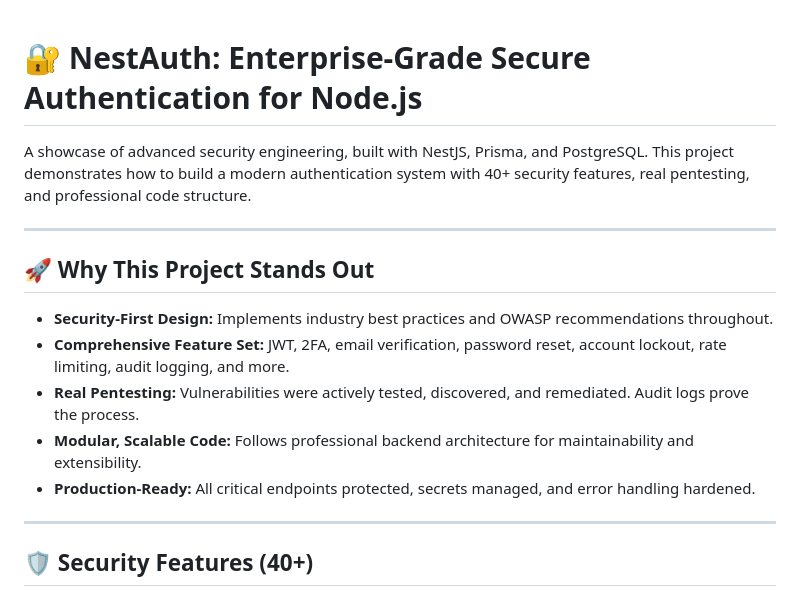
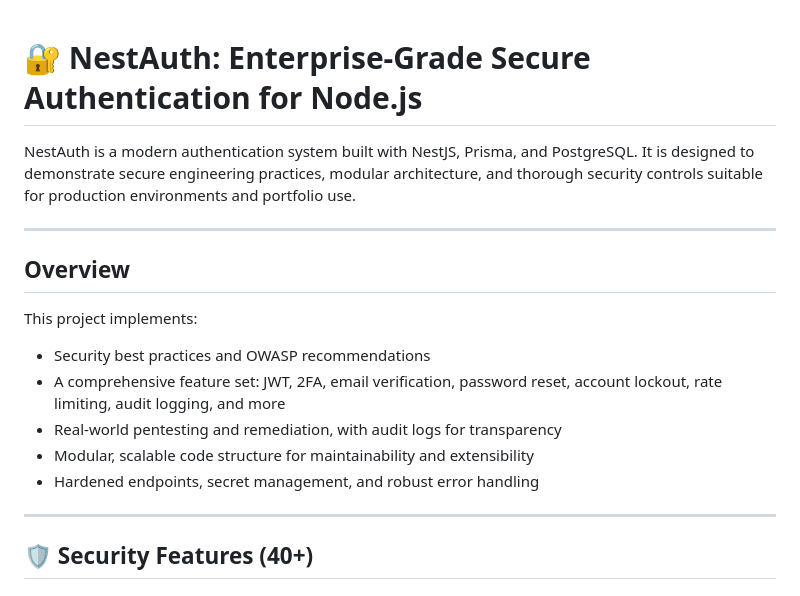
Before and after one commit to MissNapalm/nestjsauth, a Markdown page: README.md, the part around the change. Rendered like a GitHub page.

Commit message:
docs: update README with professional overview section

```diff
--- a/README.md
+++ b/README.md
@@ -1,17 +1,19 @@
+
 
 # 🔐 NestAuth: Enterprise-Grade Secure Authentication for Node.js
 
-A showcase of advanced security engineering, built with NestJS, Prisma, and PostgreSQL. This project demonstrates how to build a modern authentication system with 40+ security features, real pentesting, and professional code structure.
+NestAuth is a modern authentication system built with NestJS, Prisma, and PostgreSQL. It is designed to demonstrate secure engineering practices, modular architecture, and thorough security controls suitable for production environments and portfolio use.
 
 ---
 
-## 🚀 Why This Project Stands Out
+## Overview
 
-- **Security-First Design:** Implements industry best practices and OWASP recommendations throughout.
-- **Comprehensive Feature Set:** JWT, 2FA, email verification, password reset, account lockout, rate limiting, audit logging, and more.
-- **Real Pentesting:** Vulnerabilities were actively tested, discovered, and remediated. Audit logs prove the process.
-- **Modular, Scalable Code:** Follows professional backend architecture for maintainability and extensibility.
-- **Production-Ready:** All critical endpoints protected, secrets managed, and error handling hardened.
+This project implements:
+- Security best practices and OWASP recommendations
+- A comprehensive feature set: JWT, 2FA, email verification, password reset, account lockout, rate limiting, audit logging, and more
+- Real-world pentesting and remediation, with audit logs for transparency
+- Modular, scalable code structure for maintainability and extensibility
+- Hardened endpoints, secret management, and robust error handling
 
 ---
 
```
